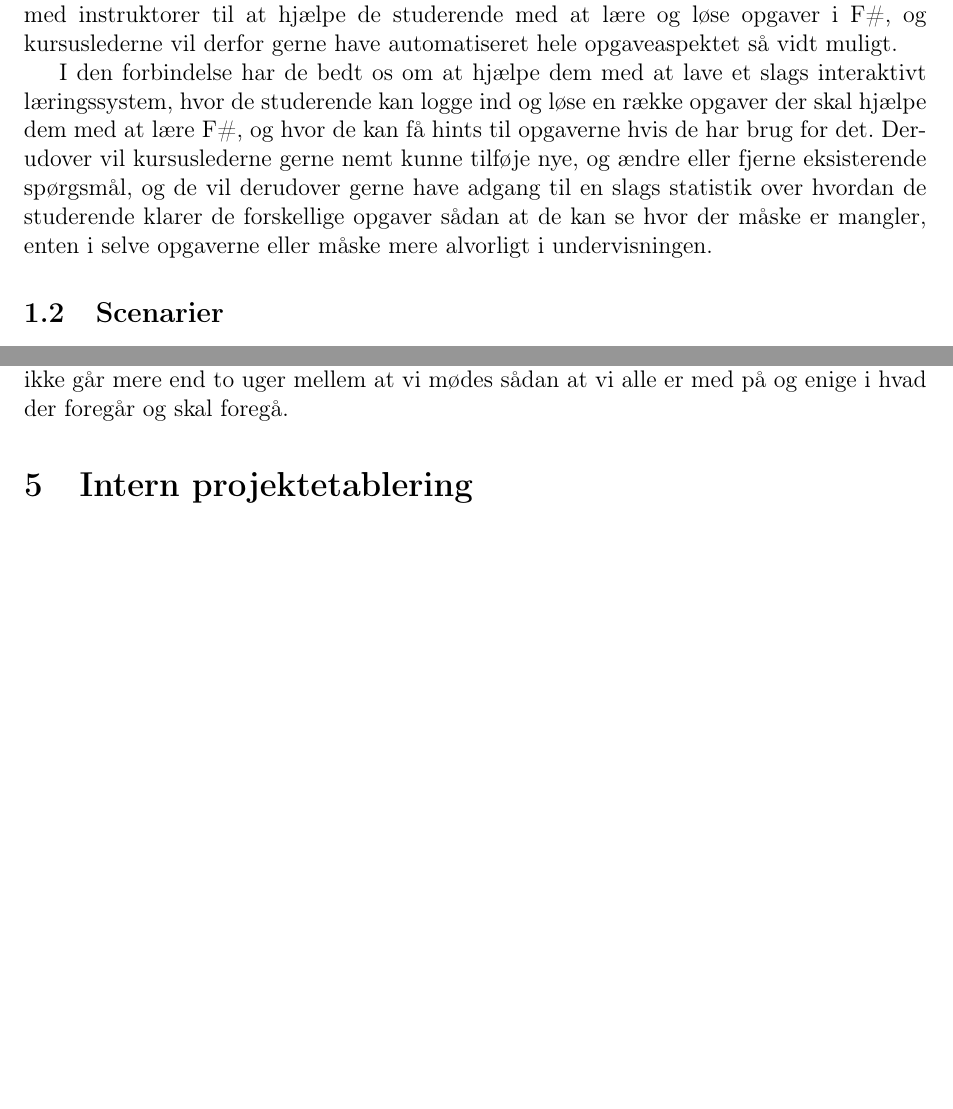
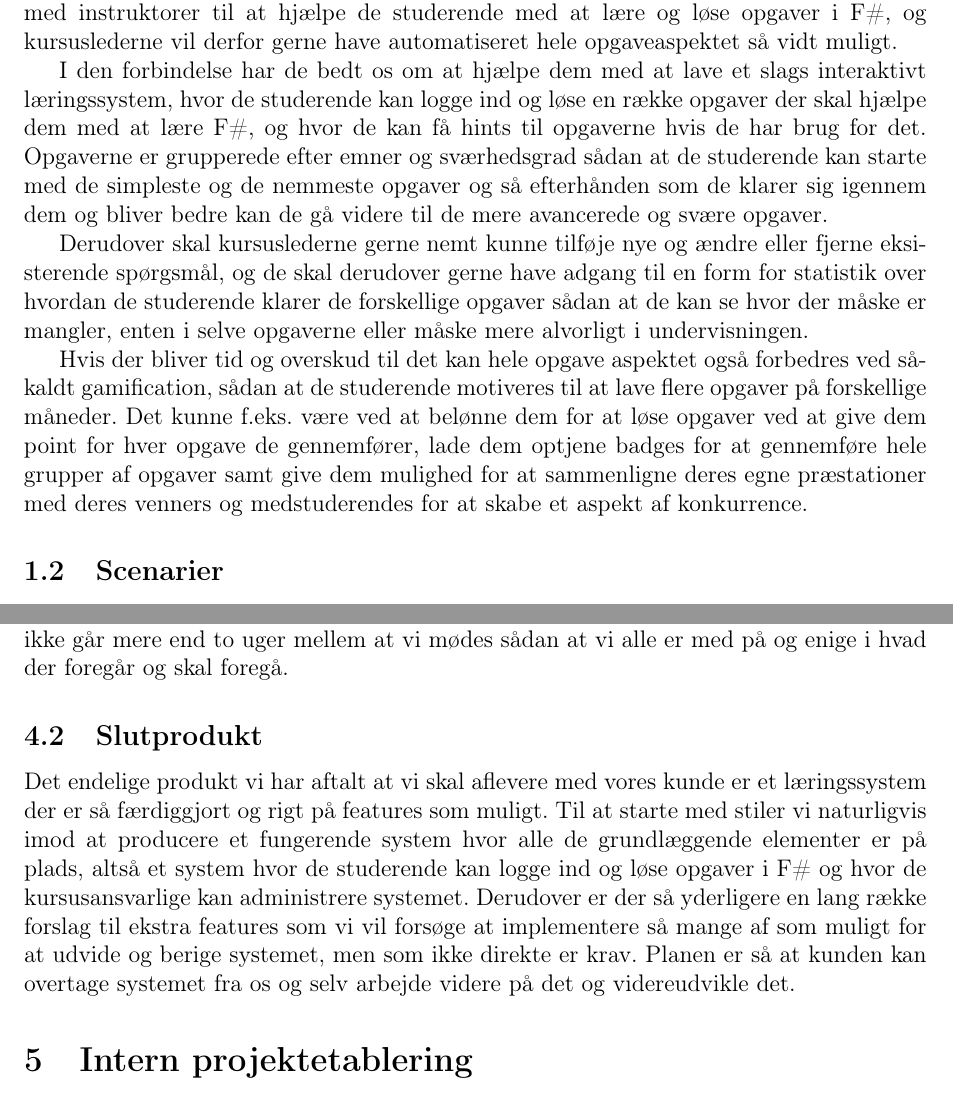
Before and after one commit to christiankjaer/pop-webhelp, a LaTeX document (doc/Delrapport1/delrapport1.tex): two parts of pages 3 and 6 of 7, joined at a grey line, cut so that both start at the same text, the shorter picture padded with empty space. Compiled offline with pdfLaTeX.

Commit message:
Opdateret Projektaftale og Problemområde afsnittene

```diff
--- a/doc/Delrapport1/delrapport1.tex
+++ b/doc/Delrapport1/delrapport1.tex
@@ -14,7 +14,7 @@
   Christian Kjær Larsen\\
   \texttt{wkm839@alumni.ku.dk} \\[.4cm]
   Lukas Svarre Engedal\\
-  \texttt{pqd294@alumni.ku} \\[.4cm]
+  \texttt{pqd294@alumni.ku.dk} \\[.4cm]
   Tobias Sønderskov Hansen\\
   \texttt{whg656@alumni.ku.dk} \\[.4cm]
   Instruktor: Aske Mottelson\\[.4cm]
@@ -54,7 +54,12 @@
 Fra næste år af laver de markant om på datalogi uddannelsen, og i den forbindelse slår de bl.a. kurserne \emph{Introduktion til Programmering} og \emph{Objektorienteret programmering og design} sammen til et nyt kursus, hvor de i stedet for SML og Java vil bruge F\#.
 I den forbindelse forudser kursuslederne at det muligvis kan blive svært at finde tilstrækkeligt med instruktorer til at hjælpe de studerende med at lære og løse opgaver i F\#, og kursuslederne vil derfor gerne have automatiseret hele opgaveaspektet så vidt muligt.
 
-I den forbindelse har de bedt os om at hjælpe dem med at lave et slags interaktivt læringssystem, hvor de studerende kan logge ind og løse en række opgaver der skal hjælpe dem med at lære F\#, og hvor de kan få hints til opgaverne hvis de har brug for det. Derudover vil kursuslederne gerne nemt kunne tilføje nye, og ændre eller fjerne eksisterende spørgsmål, og de vil derudover gerne have adgang til en slags statistik over hvordan de studerende klarer de forskellige opgaver sådan at de kan se hvor der måske er mangler, enten i selve opgaverne eller måske mere alvorligt i undervisningen.
+I den forbindelse har de bedt os om at hjælpe dem med at lave et slags interaktivt læringssystem, hvor de studerende kan logge ind og løse en række opgaver der skal hjælpe dem med at lære F\#, og hvor de kan få hints til opgaverne hvis de har brug for det. Opgaverne er grupperede efter emner og sværhedsgrad sådan at de studerende kan starte med de simpleste og de nemmeste opgaver og så efterhånden som de klarer sig igennem dem og bliver bedre kan de gå videre til de mere avancerede og svære opgaver.
+
+Derudover skal kursuslederne gerne nemt kunne tilføje nye og ændre eller fjerne eksisterende spørgsmål, og de skal derudover gerne have adgang til en form for statistik over hvordan de studerende klarer de forskellige opgaver sådan at de kan se hvor der måske er mangler, enten i selve opgaverne eller måske mere alvorligt i undervisningen.
+
+Hvis der bliver tid og overskud til det kan hele opgave aspektet også forbedres ved såkaldt gamification, sådan at de studerende motiveres til at lave flere opgaver på forskellige måneder. Det kunne f.eks. være ved at belønne dem for at løse opgaver ved at give dem point for hver opgave de gennemfører, lade dem optjene badges for at gennemføre hele grupper af opgaver samt give dem mulighed for at sammenligne deres egne præstationer med deres venners og medstuderendes for at skabe et aspekt af konkurrence.
+
 
 \subsection{Scenarier}
 \paragraph{Tilføjelse af spørgsmål}
@@ -121,4 +127,8 @@ Det er også det, der traditionelt giver en klar rollefordeling i webudvikling,
 I dette projekt er vi så heldige at vores kunder, Martin Dybdal og Oleksandr Shturmov, har kontorer lige ovre i B-bygningen på H. C. Ørstedsinstituttet, og det er derfor meget nemt og hurtigt at mødes når vi aftaler det. Derfor tænker vi også frem for at have en fast aftale om at mødes f.eks. én gang om måneden eller hver anden uge at vi bare aftaler at mødes løbende når vi har noget at mødes om. Det kunne f.eks. være hvis vi har spørgsmål til kunden eller omvendt, eller hvis vi har færdiggjort et stykke kode eller en feature som vi gerne vil vise frem og have respons på. Samtidig vil vi selfølgelig også stile efter at der ikke går mere end to uger mellem at vi mødes sådan at vi alle er med på og enige i hvad der foregår og skal foregå.
+
+\subsection{Slutprodukt}
+Det endelige produkt vi har aftalt at vi skal aflevere med vores kunde er et læringssystem der er så færdiggjort og rigt på features som muligt. Til at starte med stiler vi naturligvis imod at producere et fungerende system hvor alle de grundlæggende elementer er på plads, altså et system hvor de studerende kan logge ind og løse opgaver i F\# og hvor de kursusansvarlige kan administrere systemet. Derudover er der så yderligere en lang række forslag til ekstra features som vi vil forsøge at implementere så mange af som muligt for at udvide og berige systemet, men som ikke direkte er krav. Planen er så at kunden kan overtage systemet fra os og selv arbejde videre på det og videreudvikle det.
+
 
 \section{Intern projektetablering}
 \subsection{Kommunikationsformer}
```
Also changed, not shown: doc/Delrapport1/delrapport1.tex (1 more changed lines).
